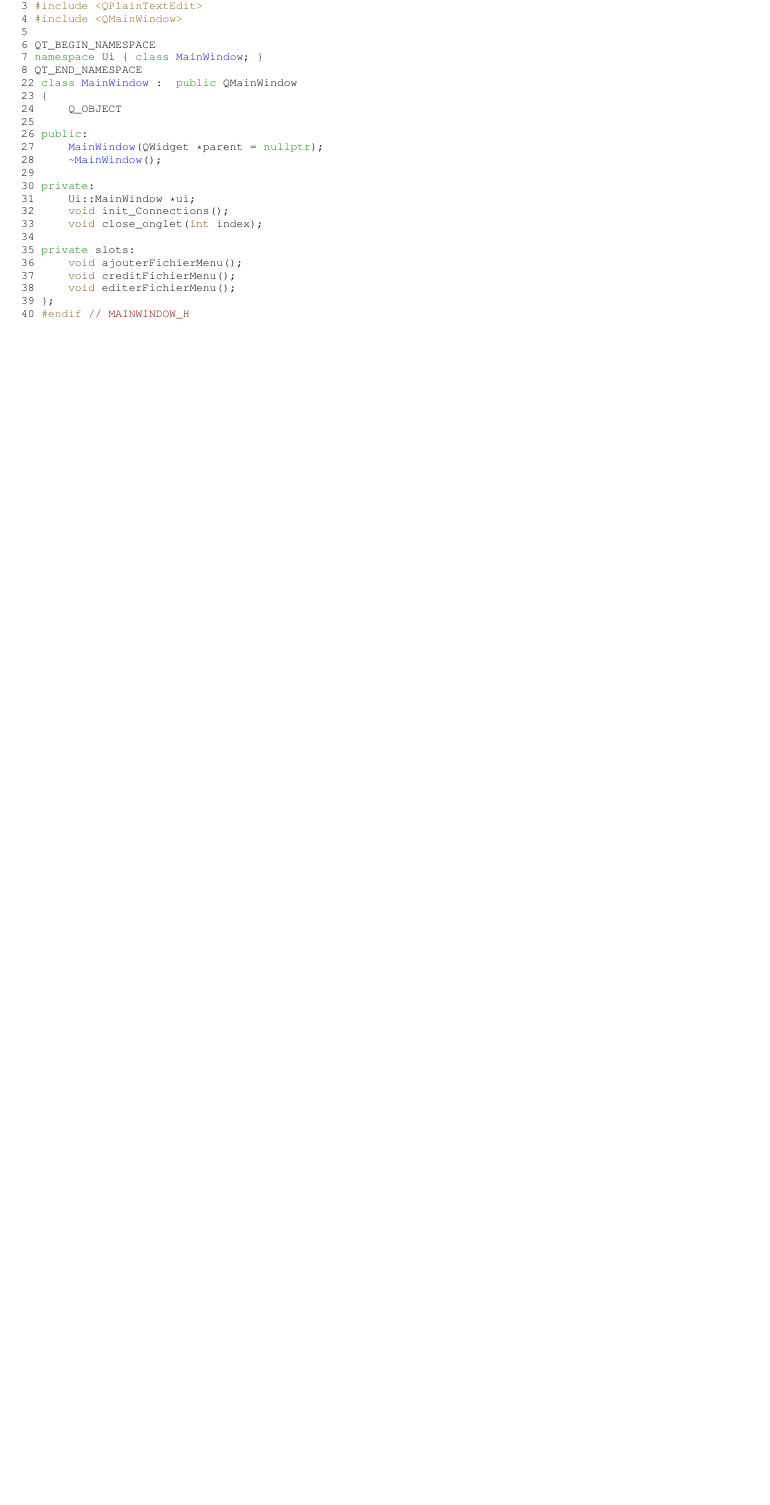
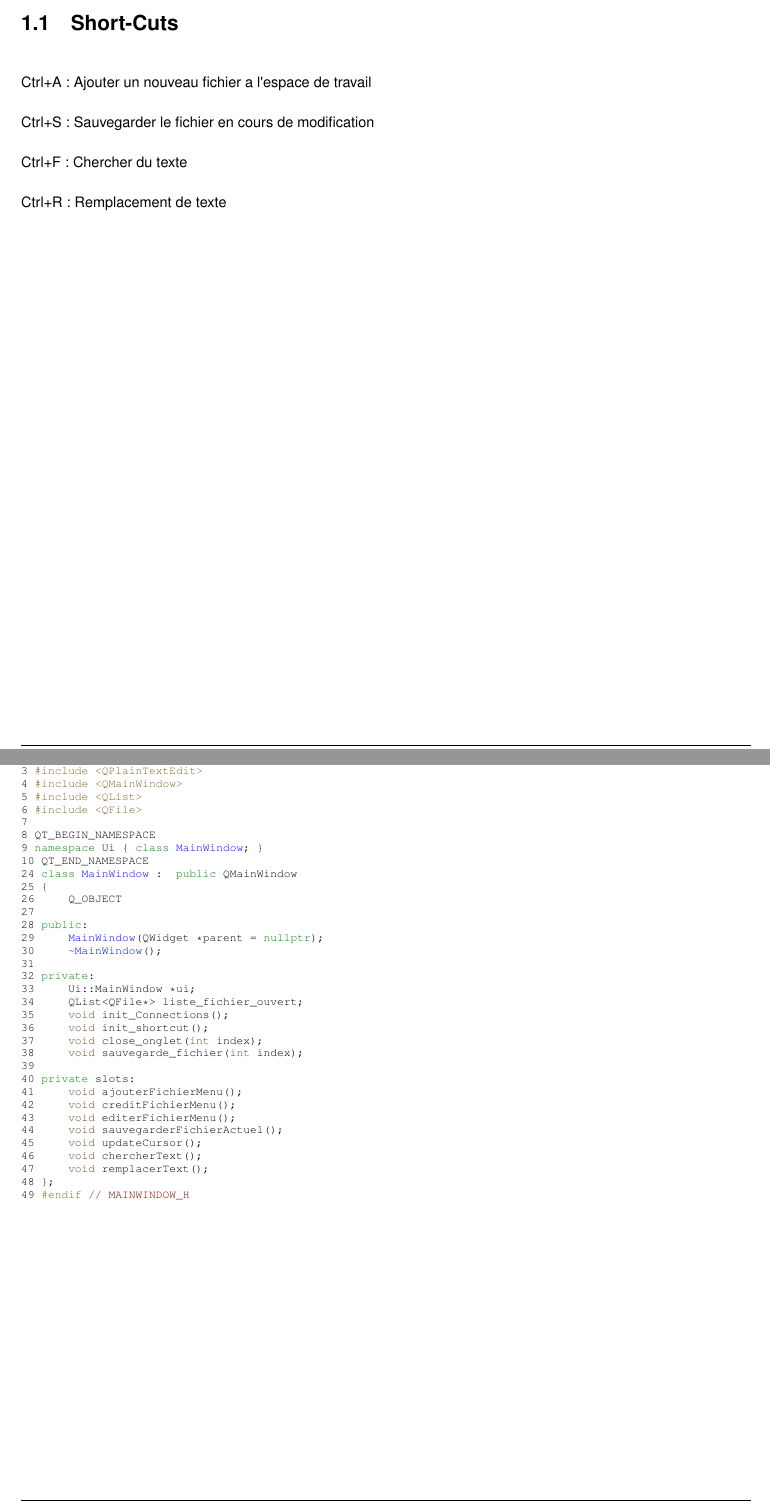
Before and after one commit to raph5640/Qt-Editor-Cpp, a LaTeX book (latex/refman.tex, which reads latex/mainwindow_8h_source.tex, latex/md_README.tex): part of page 15 of 17 before the commit and two parts of pages 5 and 15 of 17 after it, the two joined at a grey line, cut at the place of the change, the shorter picture padded with empty space. Compiled offline with pdfLaTeX.

Commit message:
Mise a jour du docxygen

```diff
--- a/latex/mainwindow_8h_source.tex
+++ b/latex/mainwindow_8h_source.tex
@@ -5,28 +5,37 @@
 \DoxyCodeLine{2 \textcolor{preprocessor}{\#define MAINWINDOW\_H}}
 \DoxyCodeLine{3 \textcolor{preprocessor}{\#include <QPlainTextEdit>}}
 \DoxyCodeLine{4 \textcolor{preprocessor}{\#include <QMainWindow>}}
-\DoxyCodeLine{5 }
-\DoxyCodeLine{6 QT\_BEGIN\_NAMESPACE}
-\DoxyCodeLine{7 \textcolor{keyword}{namespace }Ui \{ \textcolor{keyword}{class }\mbox{\hyperlink{classMainWindow}{MainWindow}}; \}}
-\DoxyCodeLine{8 QT\_END\_NAMESPACE}
-\DoxyCodeLine{22 \textcolor{keyword}{class }\mbox{\hyperlink{classMainWindow}{MainWindow}} : \textcolor{keyword}{public} QMainWindow}
-\DoxyCodeLine{23 \{}
-\DoxyCodeLine{24     Q\_OBJECT}
-\DoxyCodeLine{25 }
-\DoxyCodeLine{26 \textcolor{keyword}{public}:}
-\DoxyCodeLine{27     \mbox{\hyperlink{classMainWindow}{MainWindow}}(QWidget *parent = \textcolor{keyword}{nullptr});}
-\DoxyCodeLine{28     \mbox{\hyperlink{classMainWindow}{\string~MainWindow}}();}
-\DoxyCodeLine{29 }
-\DoxyCodeLine{30 \textcolor{keyword}{private}:}
-\DoxyCodeLine{31     Ui::MainWindow *ui;}
-\DoxyCodeLine{32     \textcolor{keywordtype}{void} init\_Connections();}
-\DoxyCodeLine{33     \textcolor{keywordtype}{void} close\_onglet(\textcolor{keywordtype}{int} index);}
-\DoxyCodeLine{34 }
-\DoxyCodeLine{35 \textcolor{keyword}{private} slots:}
-\DoxyCodeLine{36     \textcolor{keywordtype}{void} ajouterFichierMenu();}
-\DoxyCodeLine{37     \textcolor{keywordtype}{void} creditFichierMenu();}
-\DoxyCodeLine{38     \textcolor{keywordtype}{void} editerFichierMenu();}
-\DoxyCodeLine{39 \};}
-\DoxyCodeLine{40 \textcolor{preprocessor}{\#endif }\textcolor{comment}{// MAINWINDOW\_H}}
+\DoxyCodeLine{5 \textcolor{preprocessor}{\#include <QList>}}
+\DoxyCodeLine{6 \textcolor{preprocessor}{\#include <QFile>}}
+\DoxyCodeLine{7 }
+\DoxyCodeLine{8 QT\_BEGIN\_NAMESPACE}
+\DoxyCodeLine{9 \textcolor{keyword}{namespace }Ui \{ \textcolor{keyword}{class }\mbox{\hyperlink{classMainWindow}{MainWindow}}; \}}
+\DoxyCodeLine{10 QT\_END\_NAMESPACE}
+\DoxyCodeLine{24 \textcolor{keyword}{class }\mbox{\hyperlink{classMainWindow}{MainWindow}} : \textcolor{keyword}{public} QMainWindow}
+\DoxyCodeLine{25 \{}
+\DoxyCodeLine{26     Q\_OBJECT}
+\DoxyCodeLine{27 }
+\DoxyCodeLine{28 \textcolor{keyword}{public}:}
+\DoxyCodeLine{29     \mbox{\hyperlink{classMainWindow}{MainWindow}}(QWidget *parent = \textcolor{keyword}{nullptr});}
+\DoxyCodeLine{30     \mbox{\hyperlink{classMainWindow}{\string~MainWindow}}();}
+\DoxyCodeLine{31 }
+\DoxyCodeLine{32 \textcolor{keyword}{private}:}
+\DoxyCodeLine{33     Ui::MainWindow *ui;}
+\DoxyCodeLine{34     QList<QFile*> liste\_fichier\_ouvert;}
+\DoxyCodeLine{35     \textcolor{keywordtype}{void} init\_Connections();}
+\DoxyCodeLine{36     \textcolor{keywordtype}{void} init\_shortcut();}
+\DoxyCodeLine{37     \textcolor{keywordtype}{void} close\_onglet(\textcolor{keywordtype}{int} index);}
+\DoxyCodeLine{38     \textcolor{keywordtype}{void} sauvegarde\_fichier(\textcolor{keywordtype}{int} index);}
+\DoxyCodeLine{39 }
+\DoxyCodeLine{40 \textcolor{keyword}{private} slots:}
+\DoxyCodeLine{41     \textcolor{keywordtype}{void} ajouterFichierMenu();}
+\DoxyCodeLine{42     \textcolor{keywordtype}{void} creditFichierMenu();}
+\DoxyCodeLine{43     \textcolor{keywordtype}{void} editerFichierMenu();}
+\DoxyCodeLine{44     \textcolor{keywordtype}{void} sauvegarderFichierActuel();}
+\DoxyCodeLine{45     \textcolor{keywordtype}{void} updateCursor();}
+\DoxyCodeLine{46     \textcolor{keywordtype}{void} chercherText();}
+\DoxyCodeLine{47     \textcolor{keywordtype}{void} remplacerText();}
+\DoxyCodeLine{48 \};}
+\DoxyCodeLine{49 \textcolor{preprocessor}{\#endif }\textcolor{comment}{// MAINWINDOW\_H}}
 
 \end{DoxyCode}
--- a/latex/md_README.tex
+++ b/latex/md_README.tex
@@ -1 +1,8 @@
-C++ editor with Qt5 Author \+: @raph5640 Raphael De Oliveira
+C++ editor with Qt5 Author \+: @raph5640 Raphael De Oliveira\hypertarget{md_README_autotoc_md1}{}\doxysection{Short-\/\+Cuts}\label{md_README_autotoc_md1}
+Ctrl+A \+: Ajouter un nouveau fichier a l\textquotesingle{}espace de travail
+
+Ctrl+S \+: Sauvegarder le fichier en cours de modification
+
+Ctrl+F \+: Chercher du texte
+
+Ctrl+R \+: Remplacement de texte
```
Also changed, not shown: 2 other files.
